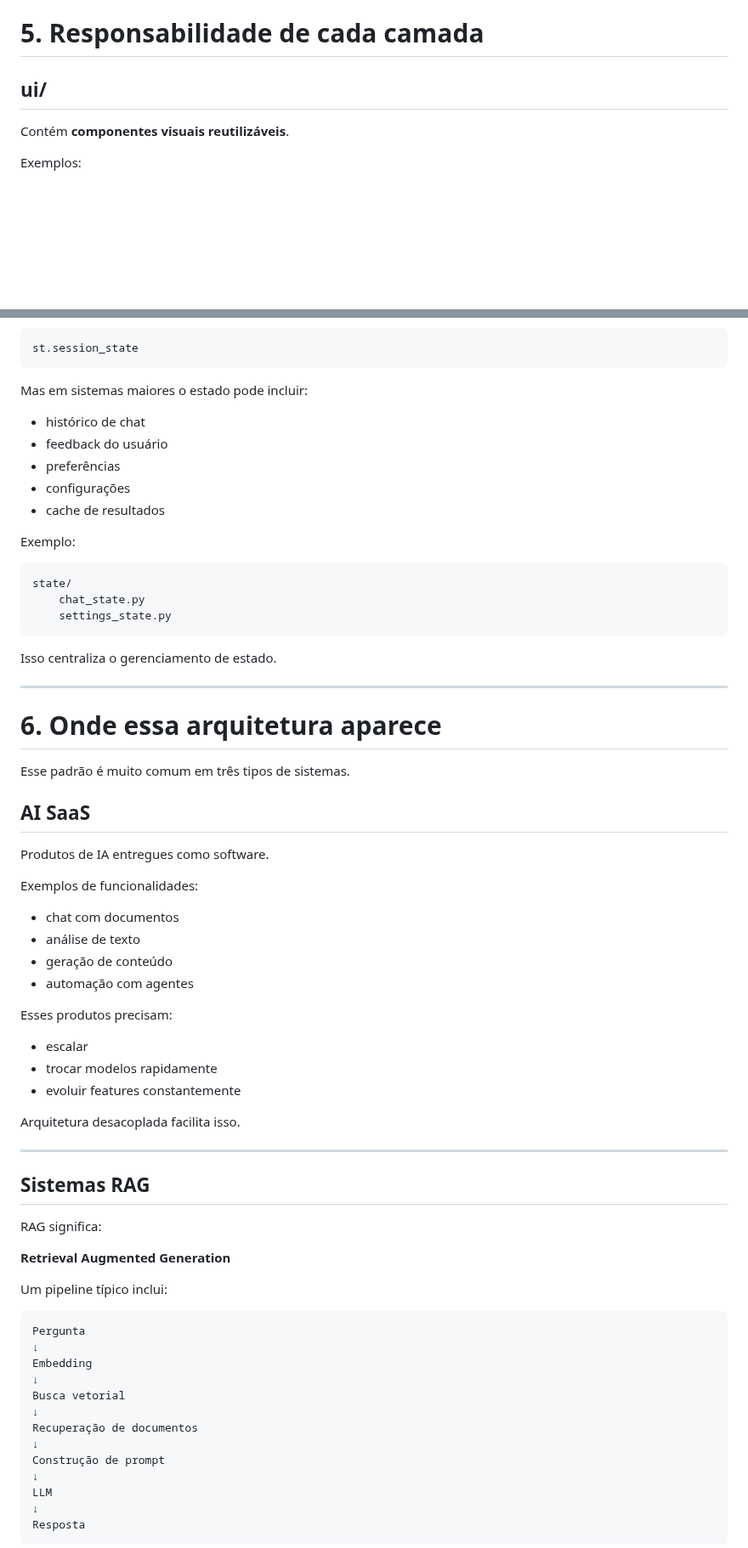
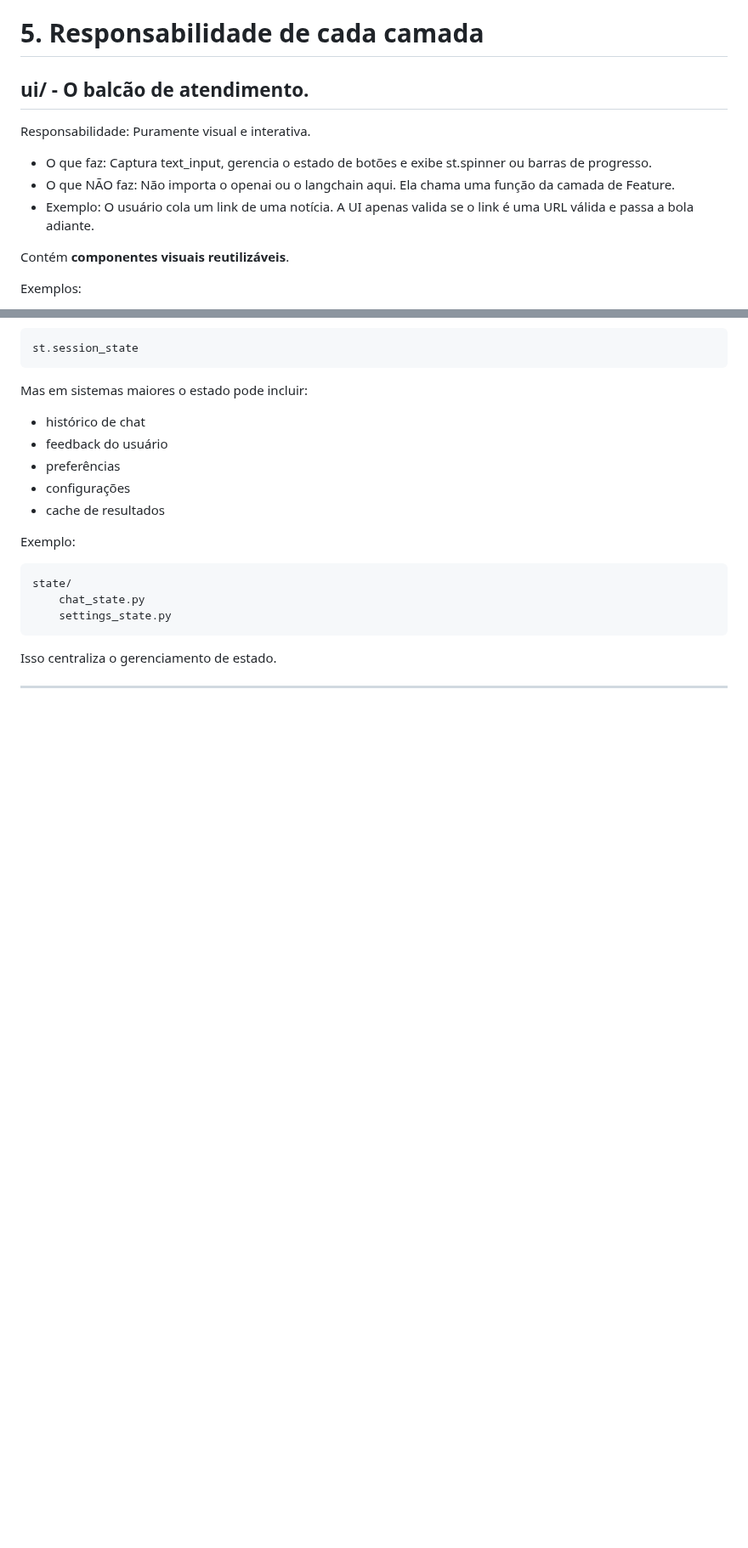
Before and after one commit to LucasRios/FIAP, a Markdown page: Aula06/modularização.md, 2 parts joined by grey strips. Shown at 85% size. GitHub-like rendering; blank space fills up the shorter version.

```diff
--- a/Aula06/modularização.md
+++ b/Aula06/modularização.md
@@ -297,7 +301,13 @@ Cada camada possui responsabilidades bem definidas.
 
 # 5. Responsabilidade de cada camada
 
-## ui/
+## ui/ - O balcão de atendimento.
+
+Responsabilidade: Puramente visual e interativa.
+
+- O que faz: Captura text_input, gerencia o estado de botões e exibe st.spinner ou barras de progresso.
+- O que NÃO faz: Não importa o openai ou o langchain aqui. Ela chama uma função da camada de Feature.
+- Exemplo: O usuário cola um link de uma notícia. A UI apenas valida se o link é uma URL válida e passa a bola adiante.
 
 Contém **componentes visuais reutilizáveis**.
 
@@ -458,50 +488,3 @@ Isso centraliza o gerenciamento de estado.
 
 ------------------------------------------------------------------------
 
-# 6. Onde essa arquitetura aparece
-
-Esse padrão é muito comum em três tipos de sistemas.
-
-## AI SaaS
-
-Produtos de IA entregues como software.
-
-Exemplos de funcionalidades:
-
--   chat com documentos
--   análise de texto
--   geração de conteúdo
--   automação com agentes
-
-Esses produtos precisam:
-
--   escalar
--   trocar modelos rapidamente
--   evoluir features constantemente
-
-Arquitetura desacoplada facilita isso.
-
-------------------------------------------------------------------------
-
-## Sistemas RAG
-
-RAG significa:
-
-**Retrieval Augmented Generation**
-
-Um pipeline típico inclui:
-
-    Pergunta
-    ↓
-    Embedding
-    ↓
-    Busca vetorial
-    ↓
-    Recuperação de documentos
-    ↓
-    Construção de prompt
-    ↓
-    LLM
-    ↓
-    Resposta
-
```
Also changed, not shown: other parts of Aula06/modularização.md (+62 -139 lines).
